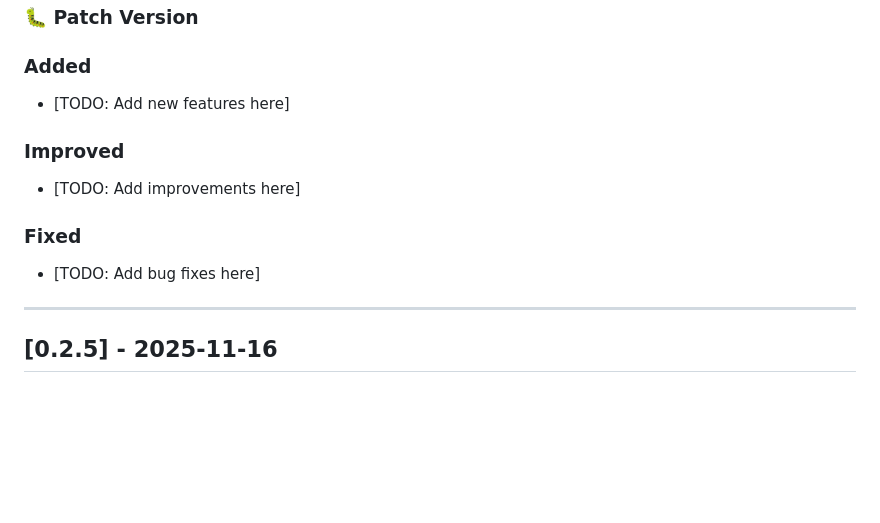
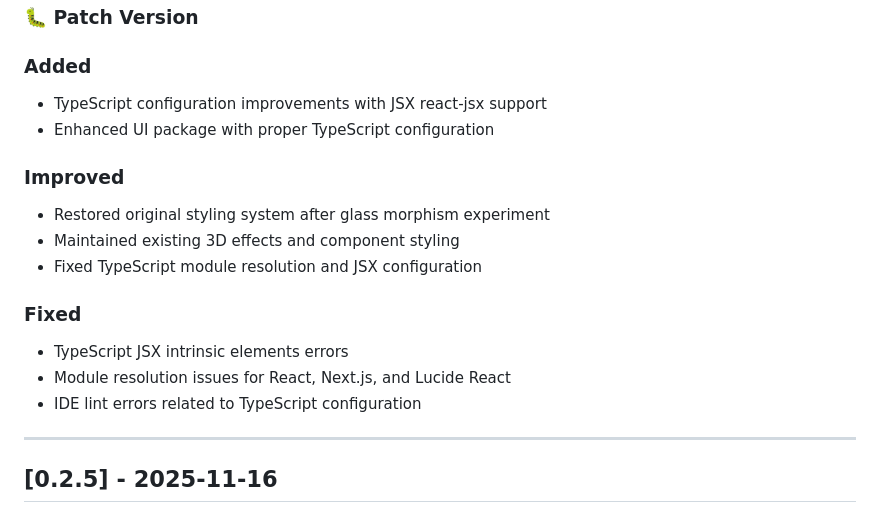
Before and after one commit to edcalderon/bietnetwork.org, a Markdown page: CHANGELOG.md, the part around the change. GitHub-like rendering; blank space fills up the shorter version.

Commit message:
docs: update changelog for v0.2.6

```diff
--- a/CHANGELOG.md
+++ b/CHANGELOG.md
@@ -10,13 +10,18 @@ and this project adheres to [Semantic Versioning](https://semver.org/spec/v2.0.0
 ### 🐛 Patch Version
 
 ### Added
-- [TODO: Add new features here]
+- TypeScript configuration improvements with JSX react-jsx support
+- Enhanced UI package with proper TypeScript configuration
 
 ### Improved
-- [TODO: Add improvements here]
+- Restored original styling system after glass morphism experiment
+- Maintained existing 3D effects and component styling
+- Fixed TypeScript module resolution and JSX configuration
 
 ### Fixed
-- [TODO: Add bug fixes here]
+- TypeScript JSX intrinsic elements errors
+- Module resolution issues for React, Next.js, and Lucide React
+- IDE lint errors related to TypeScript configuration
 
 ---
 
```
